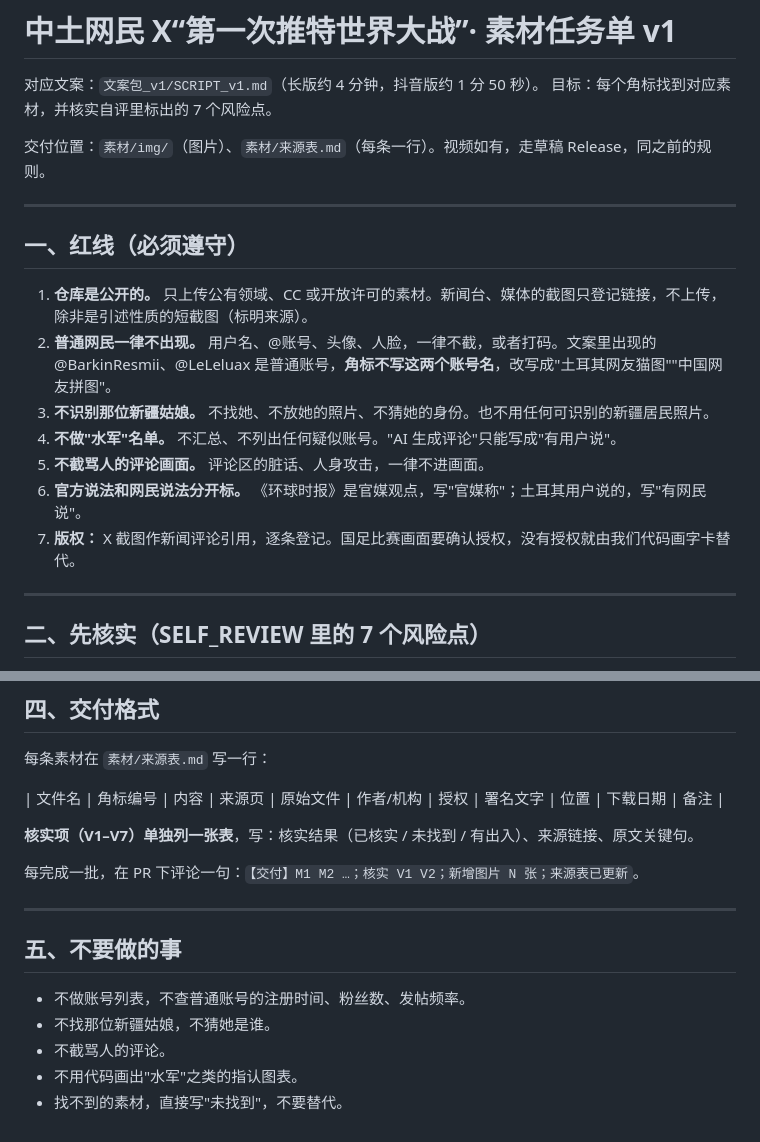
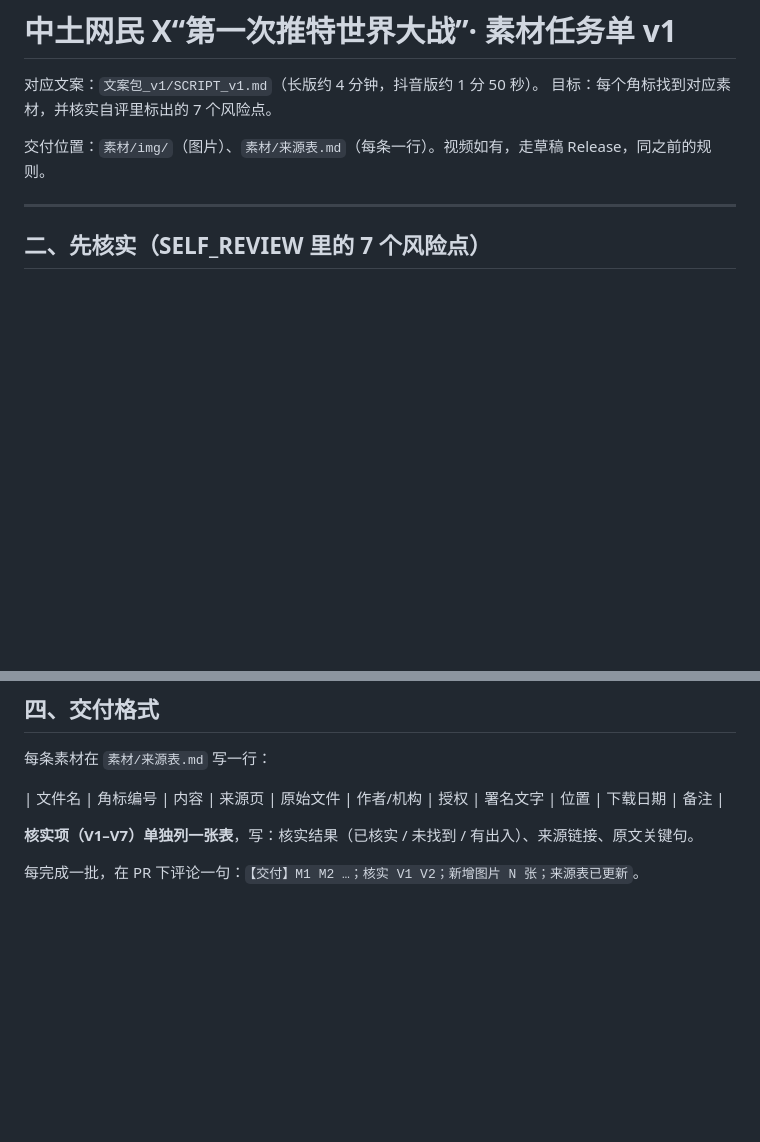
Before and after one commit to polarbearlin/video-lab, a Markdown page: demos/china-turkey-x-feud/素材任务单.md, 2 parts joined by grey strips. Rendered like a GitHub page; blank space fills up the shorter version.

Commit message:
china-turkey-x-feud: 素材任务单去掉自拟限制，只保留素材清单、核实项与交付格式
Claude-Session: https://claude.ai/code/session_01UH7GZU1U1mkPeQ626Q3gRG

```diff
--- a/demos/china-turkey-x-feud/素材任务单.md
+++ b/demos/china-turkey-x-feud/素材任务单.md
@@ -4,18 +4,6 @@
 目标：每个角标找到对应素材，并核实自评里标出的 7 个风险点。
 
 交付位置：`素材/img/`（图片）、`素材/来源表.md`（每条一行）。视频如有，走草稿 Release，同之前的规则。
-
----
-
-## 一、红线（必须遵守）
-
-1. **仓库是公开的。** 只上传公有领域、CC 或开放许可的素材。新闻台、媒体的截图只登记链接，不上传，除非是引述性质的短截图（标明来源）。
-2. **普通网民一律不出现。** 用户名、@账号、头像、人脸，一律不截，或者打码。文案里出现的 @BarkinResmii、@LeLeluax 是普通账号，**角标不写这两个账号名**，改写成"土耳其网友猫图""中国网友拼图"。
-3. **不识别那位新疆姑娘。** 不找她、不放她的照片、不猜她的身份。也不用任何可识别的新疆居民照片。
-4. **不做"水军"名单。** 不汇总、不列出任何疑似账号。"AI 生成评论"只能写成"有用户说"。
-5. **不截骂人的评论画面。** 评论区的脏话、人身攻击，一律不进画面。
-6. **官方说法和网民说法分开标。** 《环球时报》是官媒观点，写"官媒称"；土耳其用户说的，写"有网民说"。
-7. **版权：** X 截图作新闻评论引用，逐条登记。国足比赛画面要确认授权，没有授权就由我们代码画字卡替代。
 
 ---
 
@@ -76,13 +64,3 @@
 **核实项（V1–V7）单独列一张表**，写：核实结果（已核实 / 未找到 / 有出入）、来源链接、原文关键句。
 
 每完成一批，在 PR 下评论一句：`【交付】M1 M2 …；核实 V1 V2；新增图片 N 张；来源表已更新`。
-
----
-
-## 五、不要做的事
-
-- 不做账号列表，不查普通账号的注册时间、粉丝数、发帖频率。
-- 不找那位新疆姑娘，不猜她是谁。
-- 不截骂人的评论。
-- 不用代码画出"水军"之类的指认图表。
-- 找不到的素材，直接写"未找到"，不要替代。
```
